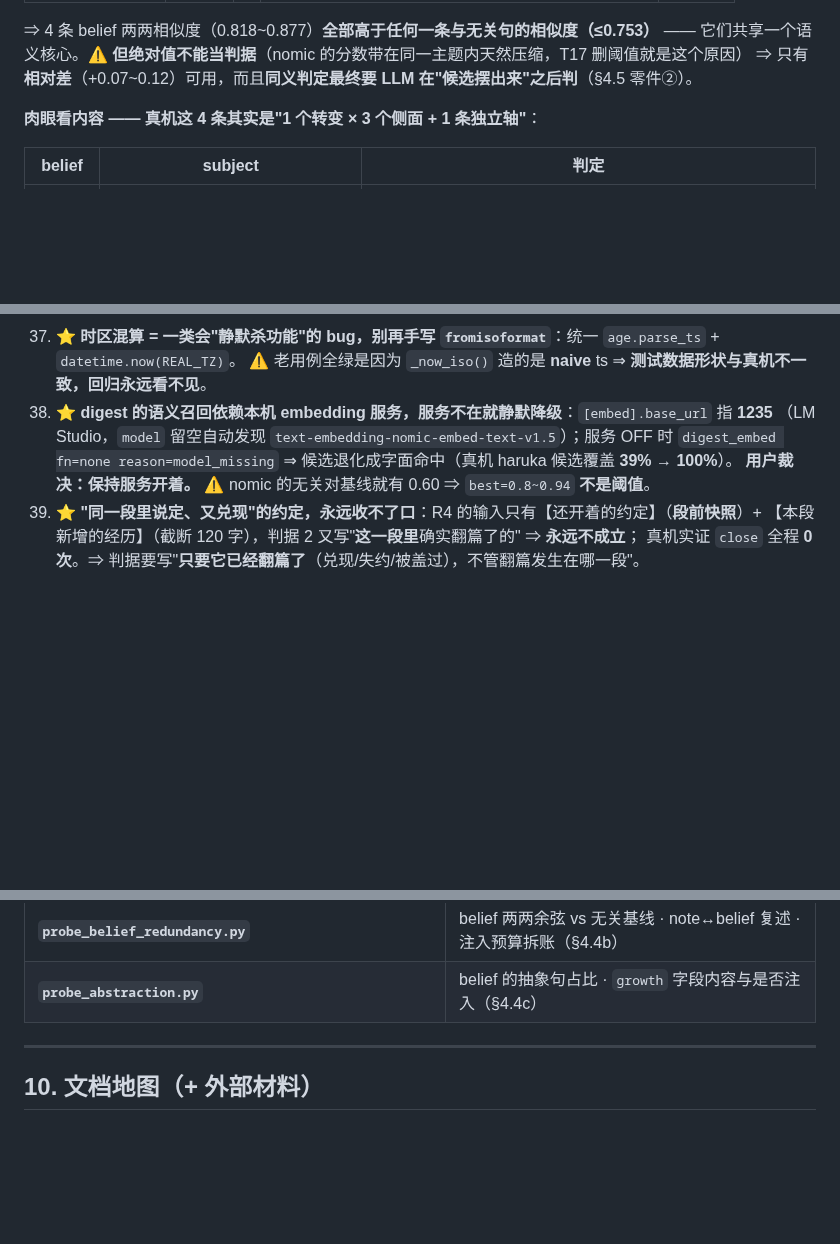
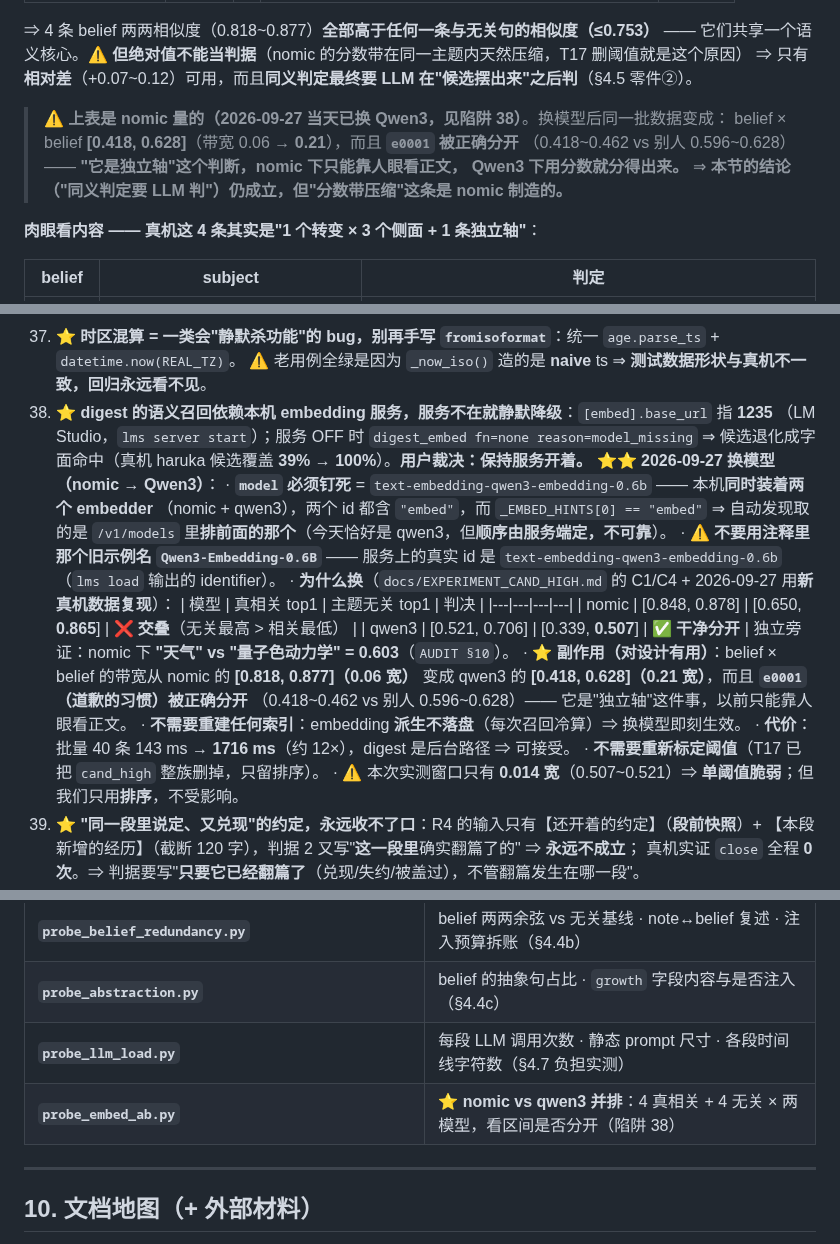
Before and after one commit to fossfutfc-afk/Live2Be, a Markdown page: PROCEED.md, 3 parts joined by grey strips. GitHub-like rendering; blank space fills up the shorter version.

Commit message:
docs(embed): 换掉 nomic —— Qwen3-Embedding-0.6B（判决 + 配置 + 记档）
用户问："会不会是 nomic 本身太垃圾了，有没有面向中文的 embedder"。
判决：**是**，而且我们 2026-09-13（Q11）就测出来并写下了"换 Qwen3 是前提"。

2026-09-27 用**新的真机数据**并排复现（探针 .testtmp/probe_embed_ab.py，
haruka 的 4 条 belief × 4 真相关 episode + 4 主题无关经历，同一次运行跑两个模型）：

  nomic : 相关 [0.848, 0.878]  无关 [0.650, 0.865]  ⇒ 交叠 ❌（无关最高 > 相关最低）
  qwen3 : 相关 [0.521, 0.706]  无关 [0.339, 0.507]  ⇒ 干净分开 ✅

  独立旁证：nomic 下"天气" vs "量子色动力学" = 0.603（AUDIT §10）

副作用（对设计有用）：belief × belief 带宽 **0.06 → 0.21**
（[0.818,0.877] → [0.418,0.628]），而且 **e0001「道歉的习惯」被正确分开**
（0.418~0.462 vs 别人 0.596~0.628）—— "它是独立轴"这个判断，nomic 下只能靠人眼看正文。

配置（settings.toml 是 gitignore，不入库）：
- `[embed].model` **钉死** `text-embedding-qwen3-embedding-0.6b`
  ⚠️ 本机同时装着两个 embedder，两个 id 都含 "embed"，而 `_EMBED_HINTS[0] == "embed"`
  ⇒ 自动发现只取 /v1/models 里**排前面的那个**（今天恰好是 qwen3，但顺序不可靠）
  ⚠️ 顺手修掉注释里那个错的示例名 `Qwen3-Embedding-0.6B`（服务上的真实 id 见上）
- health() 真探通过；换模型**不需要重建索引**（embedding 派生不落盘）

文档：
- PROCEED 陷阱 38 全节重写（两个模型的并排表 + 钉死 model 的理由 + 代价 12× +
  不需要重新标定阈值 + 本次窗口只有 0.014 宽所以单阈值脆弱但我们只用排序）
- PROCEED §4.4b 加更正：原来的余弦表是 nomic 量的，"分数带压缩"是它制造的
- PROCEED §9 探针清单补 probe_llm_load / probe_embed_ab
- CLAUDE.md §10 `[embed]` 段同步（⚠️ 该文件按纪律先改名再编辑：CLAUDE.md → CLAUDE_EDIT.md → 改 → 改回）

验证：python -m pytest tests/core/test_wiki_recall.py tests/core/test_wiki_digest.py
tests/core/test_digest_registry.py -q → 98 passed

```diff
--- a/PROCEED.md
+++ b/PROCEED.md
@@ -359,6 +359,11 @@ class Edge:
 ⇒ 4 条 belief 两两相似度（0.818~0.877）**全部高于任何一条与无关句的相似度（≤0.753）** ——
 它们共享一个语义核心。⚠️ **但绝对值不能当判据**（nomic 的分数带在同一主题内天然压缩，T17 删阈值就是这个原因）
 ⇒ 只有**相对差**（+0.07~0.12）可用，而且**同义判定最终要 LLM 在"候选摆出来"之后判**（§4.5 零件②）。
+
+> ⚠️ **上表是 nomic 量的（2026-09-27 当天已换 Qwen3，见陷阱 38）**。换模型后同一批数据变成：
+> belief × belief **[0.418, 0.628]**（带宽 0.06 → **0.21**），而且 **`e0001` 被正确分开**
+> （0.418~0.462 vs 别人 0.596~0.628）—— **"它是独立轴"这个判断，nomic 下只能靠人眼看正文，
+> Qwen3 下用分数就分得出来。** ⇒ **本节的结论（"同义判定要 LLM 判"）仍成立，但"分数带压缩"这条是 nomic 制造的。**
 
 **肉眼看内容 —— 真机这 4 条其实是"1 个转变 × 3 个侧面 + 1 条独立轴"**：
 
@@ -982,9 +988,27 @@ vs 无关基线 ≤0.753 ⇒ 分数带压缩、硬阈值不可分；且同一条
 37. ⭐ **时区混算 = 一类会"静默杀功能"的 bug，别再手写 `fromisoformat`**：统一 `age.parse_ts` + `datetime.now(REAL_TZ)`。
    ⚠️ 老用例全绿是因为 `_now_iso()` 造的是 **naive** ts ⇒ **测试数据形状与真机不一致，回归永远看不见**。
 38. ⭐ **digest 的语义召回依赖本机 embedding 服务，服务不在就静默降级**：`[embed].base_url` 指 **1235**
-   （LM Studio，`model` 留空自动发现 `text-embedding-nomic-embed-text-v1.5`）；服务 OFF 时
-   `digest_embed fn=none reason=model_missing` ⇒ 候选退化成字面命中（真机 haruka 候选覆盖 **39% → 100%**）。
-   **用户裁决：保持服务开着。** ⚠️ nomic 的无关对基线就有 0.60 ⇒ `best=0.8~0.94` **不是阈值**。
+   （LM Studio，`lms server start`）；服务 OFF 时 `digest_embed fn=none reason=model_missing`
+   ⇒ 候选退化成字面命中（真机 haruka 候选覆盖 **39% → 100%**）。**用户裁决：保持服务开着。**
+   ⭐⭐ **2026-09-27 换模型（nomic → Qwen3）**：
+   · **`model` 必须钉死** = `text-embedding-qwen3-embedding-0.6b` —— 本机**同时装着两个 embedder**
+     （nomic + qwen3），两个 id 都含 `"embed"`，而 `_EMBED_HINTS[0] == "embed"` ⇒ 自动发现取的是
+     `/v1/models` 里**排前面的那个**（今天恰好是 qwen3，但**顺序由服务端定，不可靠**）。
+   · ⚠️ **不要用注释里那个旧示例名 `Qwen3-Embedding-0.6B`** —— 服务上的真实 id 是
+     `text-embedding-qwen3-embedding-0.6b`（`lms load` 输出的 identifier）。
+   · **为什么换**（`docs/EXPERIMENT_CAND_HIGH.md` 的 C1/C4 + 2026-09-27 用**新真机数据复现**）：
+     | 模型 | 真相关 top1 | 主题无关 top1 | 判决 |
+     |---|---|---|---|
+     | nomic | [0.848, 0.878] | [0.650, **0.865**] | ❌ **交叠**（无关最高 > 相关最低） |
+     | qwen3 | [0.521, 0.706] | [0.339, **0.507**] | ✅ **干净分开** |
+     独立旁证：nomic 下 **"天气" vs "量子色动力学" = 0.603**（`AUDIT §10`）。
+   · ⭐ **副作用（对设计有用）**：belief × belief 的带宽从 nomic 的 **[0.818, 0.877]（0.06 宽）**
+     变成 qwen3 的 **[0.418, 0.628]（0.21 宽）**，而且 **`e0001`（道歉的习惯）被正确分开**
+     （0.418~0.462 vs 别人 0.596~0.628）—— 它是"独立轴"这件事，以前只能靠人眼看正文。
+   · **不需要重建任何索引**：embedding **派生不落盘**（每次召回冷算）⇒ 换模型即刻生效。
+   · **代价**：批量 40 条 143 ms → **1716 ms**（约 12×），digest 是后台路径 ⇒ 可接受。
+   · **不需要重新标定阈值**（T17 已把 `cand_high` 整族删掉，只留排序）。
+   · ⚠️ 本次实测窗口只有 **0.014 宽**（0.507~0.521）⇒ **单阈值脆弱**；但我们只用**排序**，不受影响。
 39. ⭐ **"同一段里说定、又兑现"的约定，永远收不了口**：R4 的输入只有【还开着的约定】（**段前快照**）+
    【本段新增的经历】（截断 120 字），判据 2 又写"**这一段里**确实翻篇了的" ⇒ **永远不成立**；
    真机实证 `close` 全程 **0 次**。⇒ 判据要写"**只要它已经翻篇了**（兑现/失约/被盖过），不管翻篇发生在哪一段"。
@@ -1066,6 +1090,8 @@ supports 入度: m0003←7  e0001←5  m0008←5  m0018←3
 | **`probe_sessionize.py`** | 空闲间隔阈值 vs 今天的段边界（**4/6 复现**） |
 | **`probe_belief_redundancy.py`** | belief 两两余弦 vs 无关基线 · note↔belief 复述 · 注入预算拆账（§4.4b） |
 | **`probe_abstraction.py`** | belief 的抽象句占比 · `growth` 字段内容与是否注入（§4.4c） |
+| **`probe_llm_load.py`** | 每段 LLM 调用次数 · 静态 prompt 尺寸 · 各段时间线字符数（§4.7 负担实测） |
+| **`probe_embed_ab.py`** | ⭐ **nomic vs qwen3 并排**：4 真相关 + 4 无关 × 两模型，看区间是否分开（陷阱 38） |
 
 ---
 
```
Also changed, not shown: other parts of PROCEED.md (+1 -0 lines), CLAUDE.md (+6 -2 lines).
